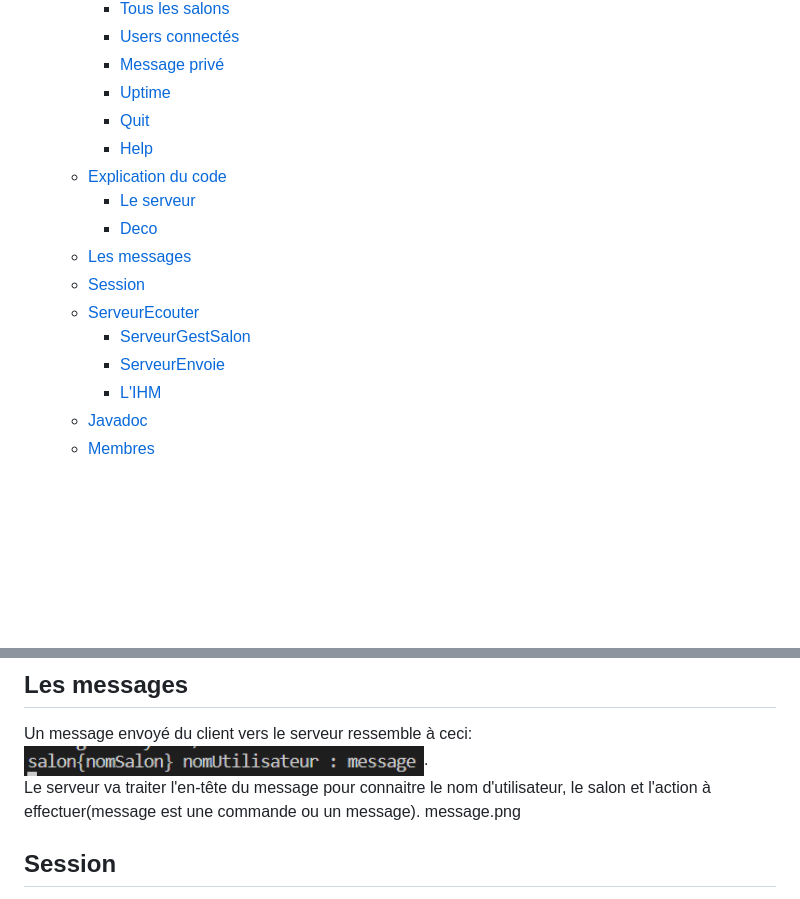
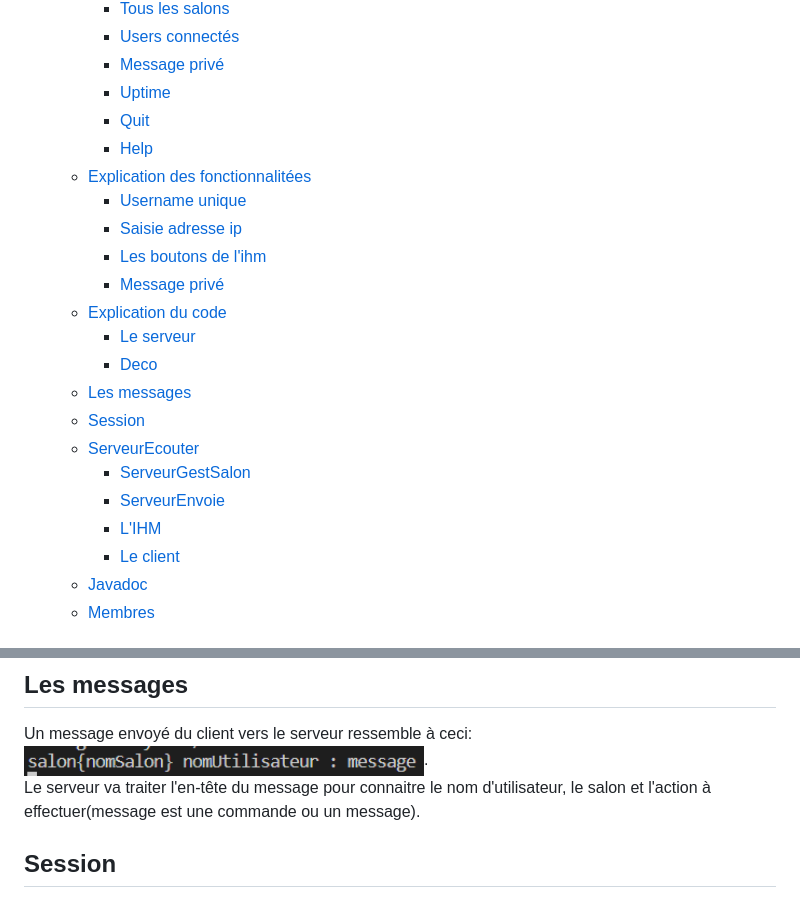
Before and after one commit to paulJupilliat/Sae_reseau, a Markdown page: README.md, 2 parts joined by grey strips. Rendered like a GitHub page; blank space fills up the shorter version.

```diff
--- a/README.md
+++ b/README.md
@@ -19,6 +19,11 @@
     - [Uptime](#uptime)
     - [Quit](#quit)
     - [Help](#help)
+  - [Explication des fonctionnalitées](#explication-des-fonctionnalitées)
+    - [Username unique](#username-unique)
+    - [Saisie adresse ip](#saisie-adresse-ip)
+    - [Les boutons de l'ihm](#les-boutons-de-lihm)
+    - [Message privé](#message-privé-1)
   - [Explication du code ](#explication-du-code-)
     - [Le serveur](#le-serveur)
     - [Deco](#deco)
@@ -28,6 +33,7 @@
     - [ServeurGestSalon](#serveurgestsalon)
     - [ServeurEnvoie](#serveurenvoie)
     - [L'IHM](#lihm)
+    - [Le client](#le-client)
   - [Javadoc ](#javadoc-)
   - [Membres ](#membres-)
 
@@ -114,7 +133,6 @@ Cette fonction lance un thread [ServeurGestSalon](#ServeurGestSalon) qui permet
 ## Les messages
 Un message envoyé du client vers le serveur ressemble à ceci: <img src="./img/message.png" width=400 />.
 Le serveur va traiter l'en-tête du message pour connaitre le nom d'utilisateur, le salon et l'action à effectuer(message est une commande ou un message).
-message.png
 
 ## Session
 Une session demande pour être instanciée un socket et un serveur.
```
Also changed, not shown: other parts of README.md (+17 -1 lines), img/usernameagain.png (added), 6 other files.
